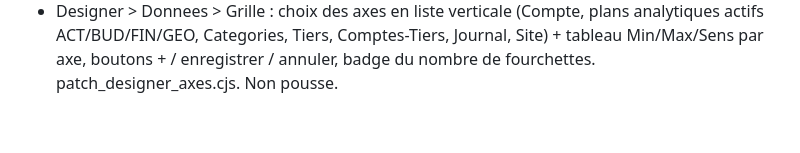
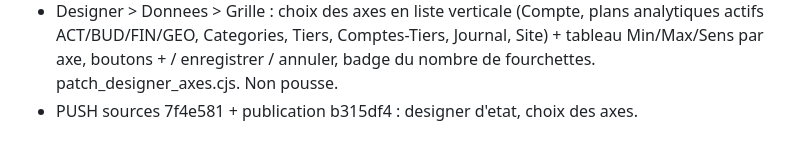
Before and after one commit to cisgsoftappli-rgb/Ressource-SoftAccounting, a Markdown page: PASSATION.md, the part around the change. Rendered like a GitHub page.

Commit message:
PASSATION : push
Co-Authored-By: Claude Sonnet 5.5 <noreply@anthropic.com>

```diff
--- a/PASSATION.md
+++ b/PASSATION.md
@@ -566,3 +566,4 @@ A nouveau : colonnes montants selon les monnaies de Administration de lentite (M
 - PUBLICATION 4adf2d0 (depot de publication deja a jour a 0fe1157 avant le push ; seules 5 lignes changent par rapport au fichier publie : menu, TITLES, GROUP, MODULE, barre d'actions). Site : https://maquette-softaccounting.onrender.com/ verifie.
 - PUSH sources 3e5fbce + publication da1a87f : fusion de la branche collaborateur-responsable du binome (Collaborateur responsable, Famille d'immobilisations) ; conflit barre_actions.js resolu a la main. ATTENTION : le binome publie parfois avant d'avoir pousse ses sources — toujours verifier git ls-remote --heads du depot de sources avant de publier.
 - Designer > Donnees > Grille : choix des axes en liste verticale (Compte, plans analytiques actifs ACT/BUD/FIN/GEO, Categories, Tiers, Comptes-Tiers, Journal, Site) + tableau Min/Max/Sens par axe, boutons + / enregistrer / annuler, badge du nombre de fourchettes. patch_designer_axes.cjs. Non pousse.
+- PUSH sources 7f4e581 + publication b315df4 : designer d'etat, choix des axes.
```
